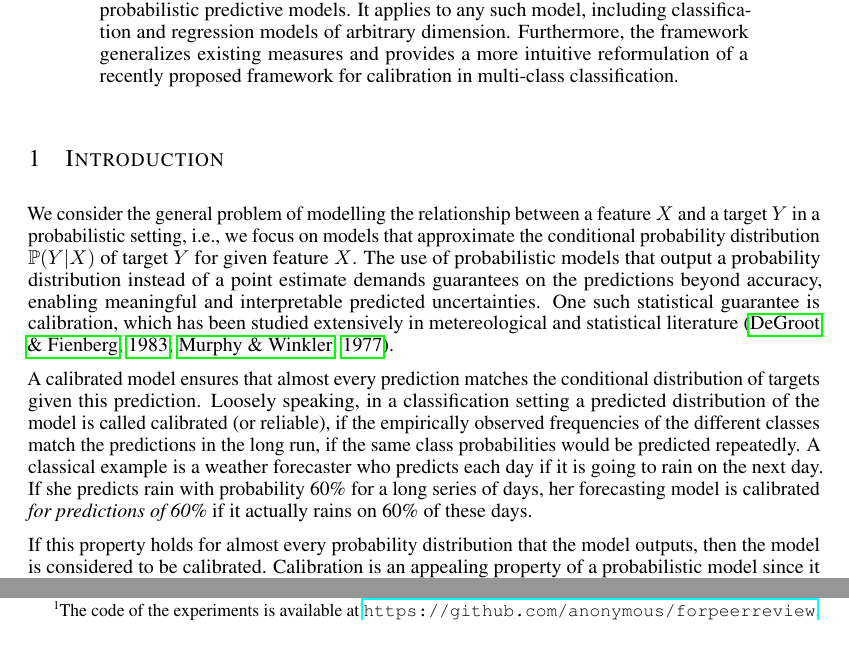
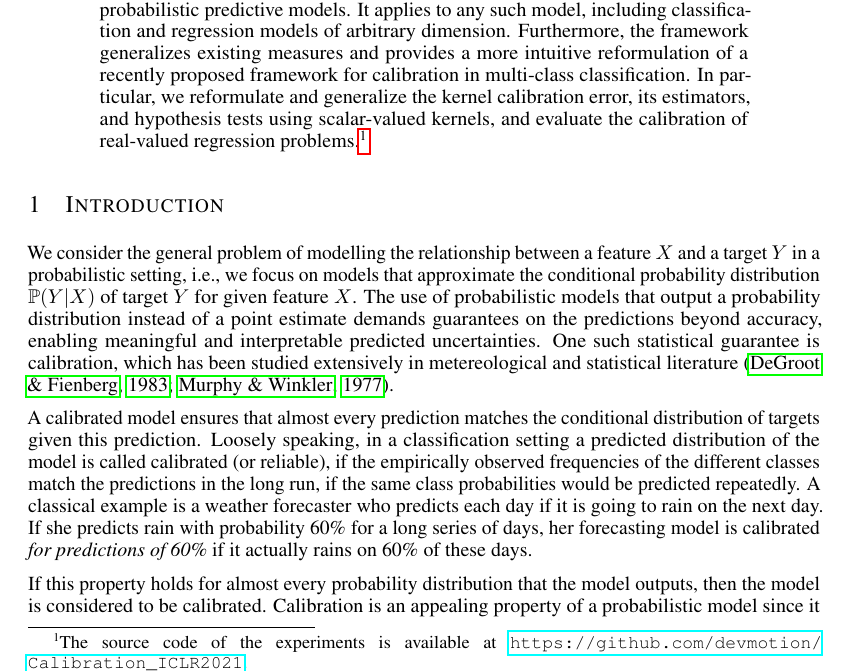
Before and after one commit to devmotion/Calibration_ICLR2021, a LaTeX paper (paper/main.tex): two parts of pages 1 and 3 of 34 before the commit and part of page 1 of 34 after it, the two joined at a grey line, cut so that both start at the same text, the shorter picture padded with empty space. Compiled offline with pdfLaTeX.

Commit message:
Add links to experiments and extend abstract as suggested by reviewer

```diff
--- a/paper/main.tex
+++ b/paper/main.tex
@@ -143,7 +143,11 @@ tests for general probabilistic predictive models. It applies to any such model,
 classification and regression models of arbitrary dimension. Furthermore,
 the framework generalizes existing measures and provides a more intuitive
 reformulation of a recently proposed framework for calibration in
-multi-class classification.
+multi-class classification. In particular, we reformulate and generalize the
+kernel calibration error, its estimators, and hypothesis tests using scalar-valued
+kernels, and evaluate the calibration of real-valued regression
+problems.\footnote{The source code of the experiments is available at
+  \url{https://github.com/devmotion/Calibration_ICLR2021}.}
 \end{abstract}
 
 \section{Introduction}
```
Also changed, not shown: paper/main.tex (3 more changed lines).
